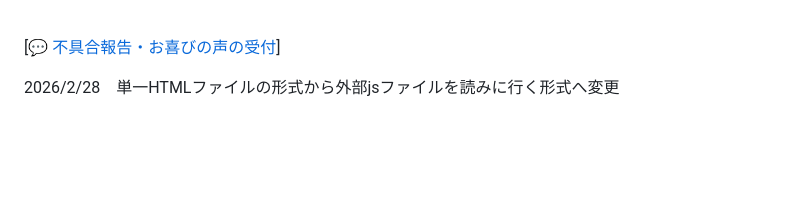
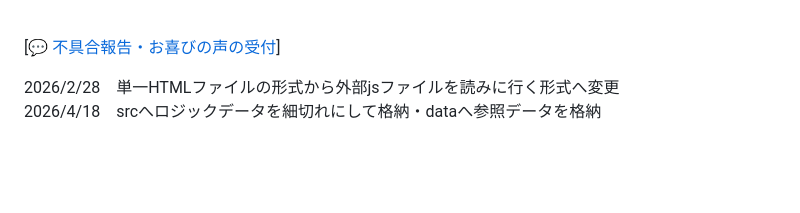
Before and after one commit to machikane-GOMAkitaru/valid-accel-checker-v4, a Markdown page: README.md, the part around the change. Rendered like a GitHub page.

```diff
--- a/README.md
+++ b/README.md
@@ -8,7 +8,8 @@
 [💬 <a href="https://github.com/machikane-GOMAkitaru/valid-accel-checker-v1/issues/1">不具合報告・お喜びの声の受付</a>]
 
 
-2026/2/28　単一HTMLファイルの形式から外部jsファイルを読みに行く形式へ変更
+2026/2/28　単一HTMLファイルの形式から外部jsファイルを読みに行く形式へ変更<br>
+2026/4/18　srcへロジックデータを細切れにして格納・dataへ参照データを格納
 
 
 <br><br>
```
